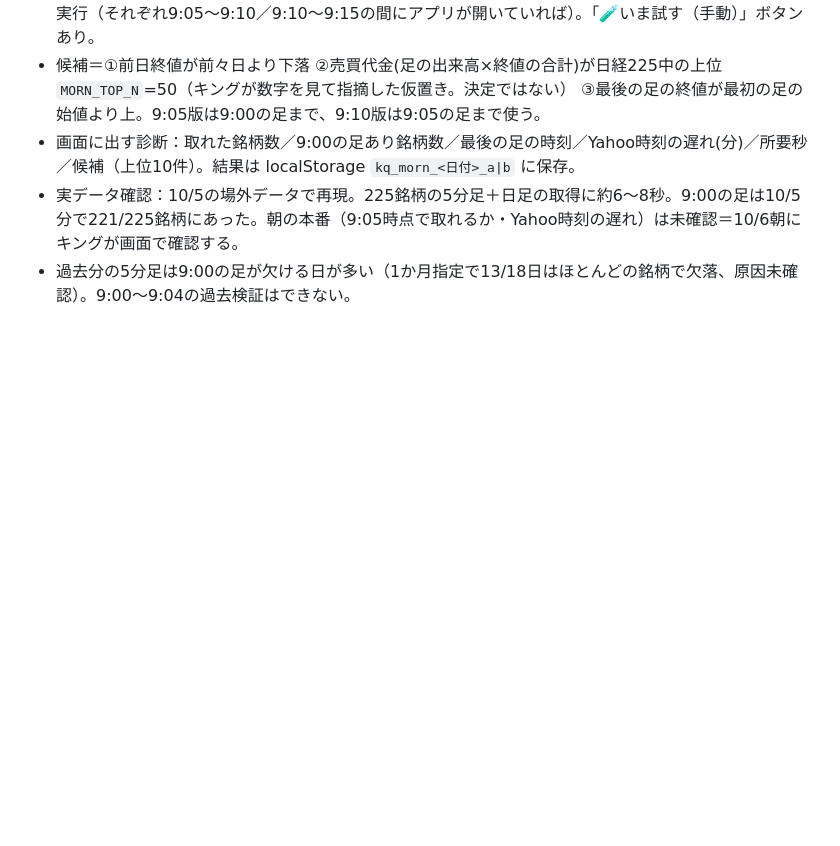
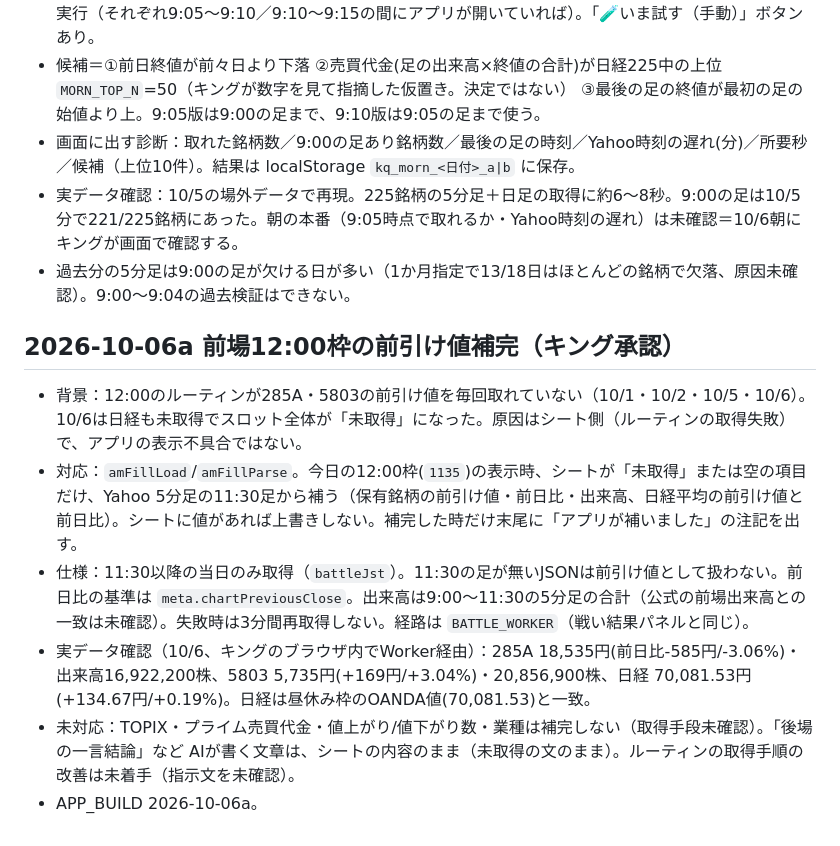
Before and after one commit to jungood12191976/cooklist, a Markdown page: PROJECT_STATE.md, the part around the change. Rendered like a GitHub page; blank space fills up the shorter version.

Commit message:
前場12:00枠：シートが未取得の前引け値をYahoo 5分足(11:30足)で補完 (APP_BUILD 2026-10-06a)
- 今日の12:00枠のみ。シートが「未取得」の項目だけ補う（285A・5803の前引け値/前日比/出来高、日経平均の前引け値/前日比）
- シートに値があれば上書きしない。11:30足が無い間は補完しない。失敗時は3分間再取得しない
- PROJECT_STATE.md に実装メモを追記

Co-Authored-By: Claude Sonnet 5.5 <noreply@anthropic.com>
Claude-Session: https://claude.ai/code/session_01BhgxJc5RNRCp1wXBpJhNb9

```diff
--- a/PROJECT_STATE.md
+++ b/PROJECT_STATE.md
@@ -335,3 +335,11 @@ corsproxyは廃止。stooqは除外。
 - 画面に出す診断：取れた銘柄数／9:00の足あり銘柄数／最後の足の時刻／Yahoo時刻の遅れ(分)／所要秒／候補（上位10件）。結果は localStorage `kq_morn_<日付>_a|b` に保存。
 - 実データ確認：10/5の場外データで再現。225銘柄の5分足＋日足の取得に約6〜8秒。9:00の足は10/5分で221/225銘柄にあった。朝の本番（9:05時点で取れるか・Yahoo時刻の遅れ）は未確認＝10/6朝にキングが画面で確認する。
 - 過去分の5分足は9:00の足が欠ける日が多い（1か月指定で13/18日はほとんどの銘柄で欠落、原因未確認）。9:00〜9:04の過去検証はできない。
+
+## 2026-10-06a 前場12:00枠の前引け値補完（キング承認）
+- 背景：12:00のルーティンが285A・5803の前引け値を毎回取れていない（10/1・10/2・10/5・10/6）。10/6は日経も未取得でスロット全体が「未取得」になった。原因はシート側（ルーティンの取得失敗）で、アプリの表示不具合ではない。
+- 対応：`amFillLoad`/`amFillParse`。今日の12:00枠(`1135`)の表示時、シートが「未取得」または空の項目だけ、Yahoo 5分足の11:30足から補う（保有銘柄の前引け値・前日比・出来高、日経平均の前引け値と前日比）。シートに値があれば上書きしない。補完した時だけ末尾に「アプリが補いました」の注記を出す。
+- 仕様：11:30以降の当日のみ取得（`battleJst`）。11:30の足が無いJSONは前引け値として扱わない。前日比の基準は `meta.chartPreviousClose`。出来高は9:00〜11:30の5分足の合計（公式の前場出来高との一致は未確認）。失敗時は3分間再取得しない。経路は `BATTLE_WORKER`（戦い結果パネルと同じ）。
+- 実データ確認（10/6、キングのブラウザ内でWorker経由）：285A 18,535円(前日比-585円/-3.06%)・出来高16,922,200株、5803 5,735円(+169円/+3.04%)・20,856,900株、日経 70,081.53円(+134.67円/+0.19%)。日経は昼休み枠のOANDA値(70,081.53)と一致。
+- 未対応：TOPIX・プライム売買代金・値上がり/値下がり数・業種は補完しない（取得手段未確認）。「後場の一言結論」など AIが書く文章は、シートの内容のまま（未取得の文のまま）。ルーティンの取得手順の改善は未着手（指示文を未確認）。
+- APP_BUILD 2026-10-06a。
```
